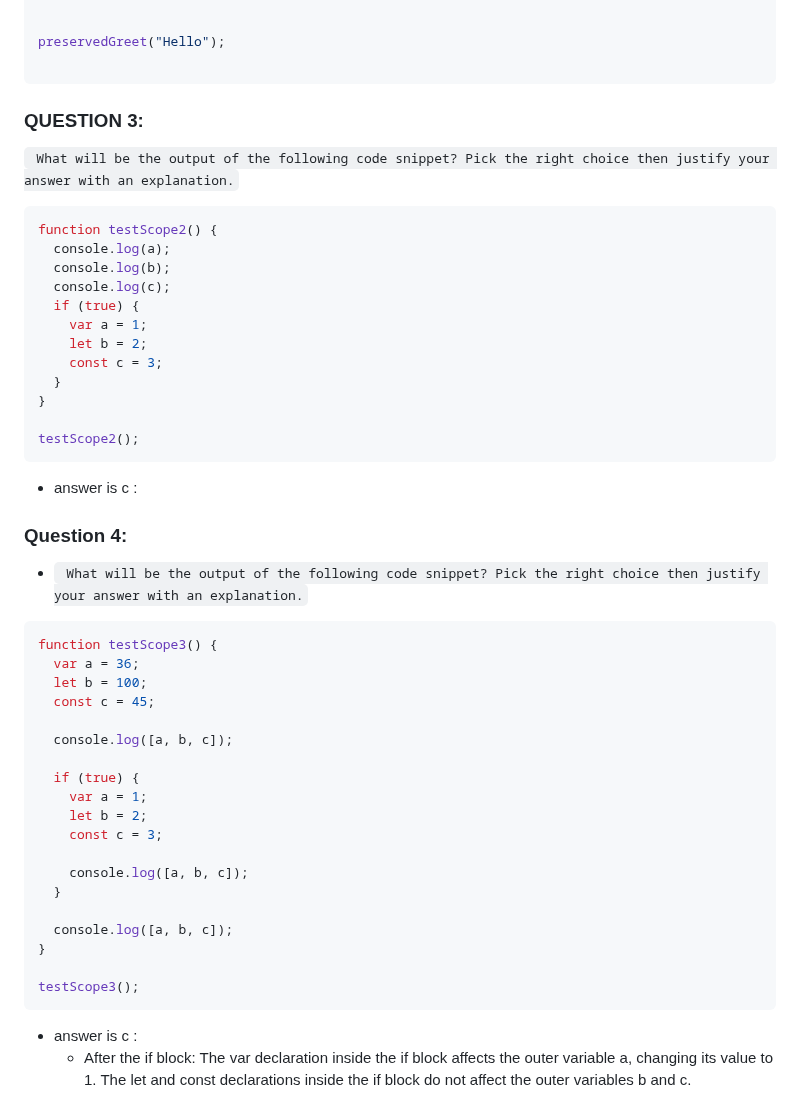
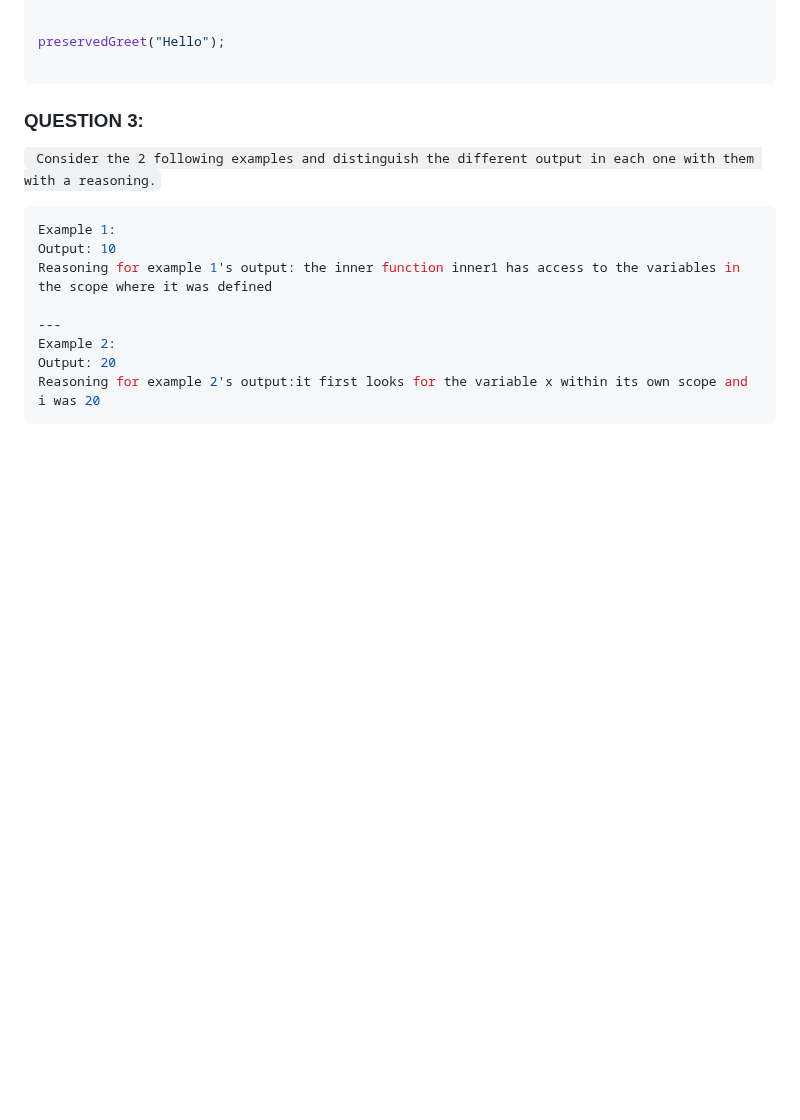
Before and after one commit to jafar-sweity/javascript-in-15-Day, a Markdown page: day12.md, the part around the change. GitHub-like rendering; blank space fills up the shorter version.

````diff
--- a/day12.md
+++ b/day12.md
@@ -55,47 +55,14 @@ preservedGreet("Hello");
 ```
 
 ### QUESTION 3:
-` What will be the output of the following code snippet? Pick the right choice then justify your answer with an explanation.`
+` Consider the 2 following examples and distinguish the different output in each one with them with a reasoning.`
 ```javascript
-function testScope2() {
-  console.log(a);
-  console.log(b);
-  console.log(c);
-  if (true) {
-    var a = 1;
-    let b = 2;
-    const c = 3;
-  }
-}
+Example 1:
+Output: 10
+Reasoning for example 1's output: the inner function inner1 has access to the variables in the scope where it was defined
 
-testScope2();
+---
+Example 2:
+Output: 20
+Reasoning for example 2's output:it first looks for the variable x within its own scope and i was 20
 ```
-- answer is c :
-
-
-
-### Question 4:
-- ` What will be the output of the following code snippet? Pick the right choice then justify your answer with an explanation.`
-```javascript
-function testScope3() {
-  var a = 36;
-  let b = 100;
-  const c = 45;
-
-  console.log([a, b, c]);
-
-  if (true) {
-    var a = 1;
-    let b = 2;
-    const c = 3;
-
-    console.log([a, b, c]);
-  }
-
-  console.log([a, b, c]);
-}
-
-testScope3();
- ```
- - answer is c :
-    - After the if block: The var declaration inside the if block affects the outer variable a, changing its value to 1. The let and const declarations inside the if block do not affect the outer variables b and c.
````
